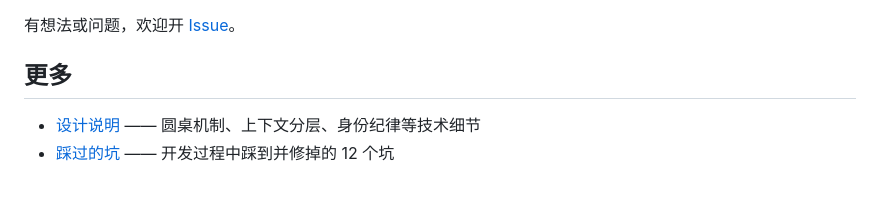
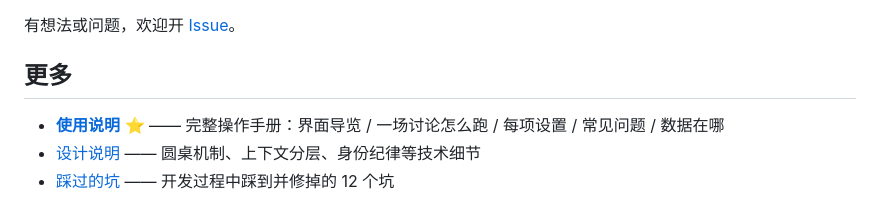
Before and after one commit to no5doushabao/ai-teatime, a Markdown page: README.md, the part around the change. Drawn GitHub-style.

Commit message:
新增 docs/使用说明.md：完整操作手册（界面导览/每项设置/常见问题/数据在哪）

```diff
--- a/README.md
+++ b/README.md
@@ -127,5 +127,6 @@ python3 server.py
 
 ## 更多
 
+- **[使用说明](docs/使用说明.md)** ⭐ —— 完整操作手册：界面导览 / 一场讨论怎么跑 / 每项设置 / 常见问题 / 数据在哪
 - [设计说明](docs/设计说明.md) —— 圆桌机制、上下文分层、身份纪律等技术细节
 - [踩过的坑](docs/踩过的坑.md) —— 开发过程中踩到并修掉的 12 个坑
```
Also changed, not shown: docs/使用说明.md (added, +416 -0 lines).
